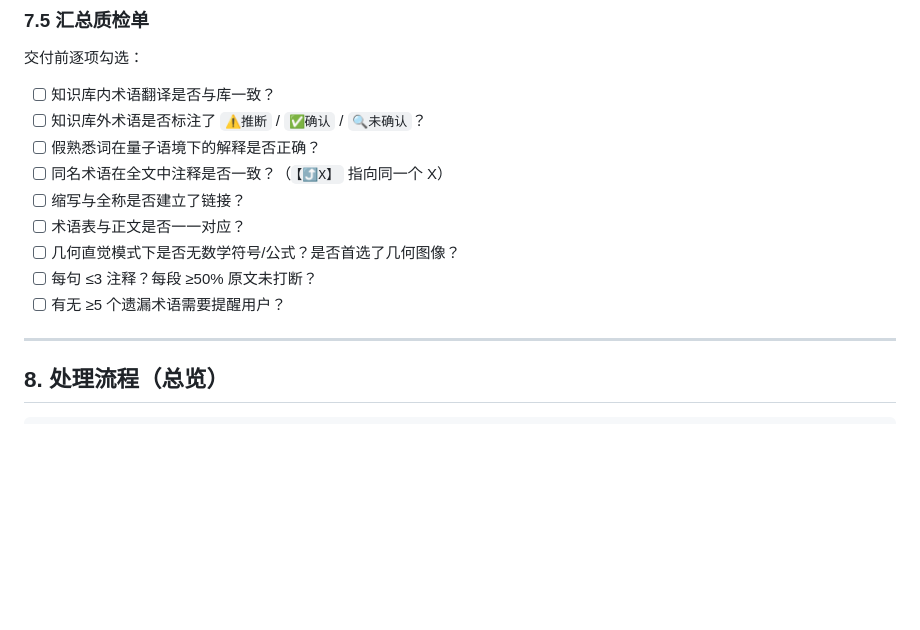
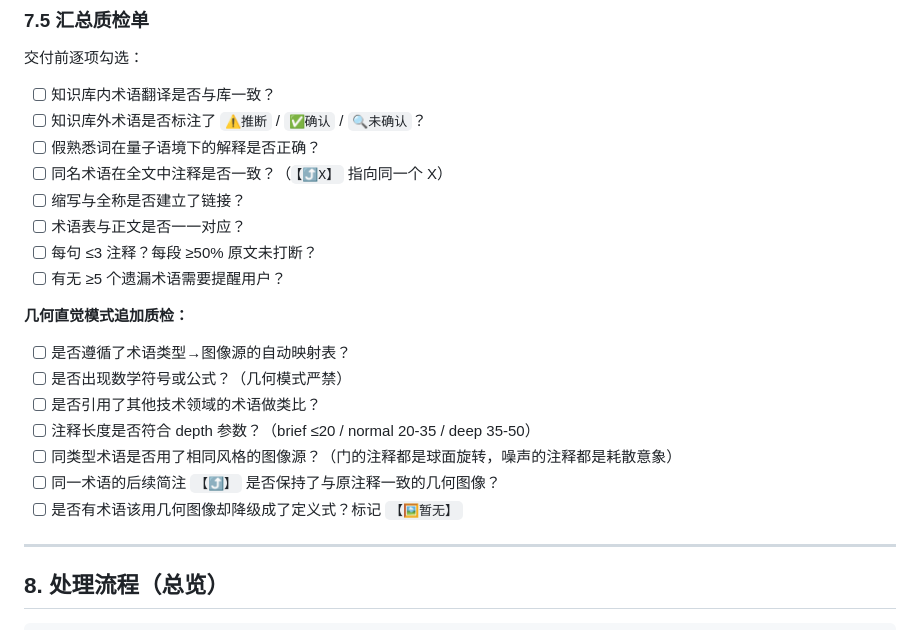
Before and after one commit to BladeDancer743/Interlinear, a Markdown page: SKILL.md, the part around one of its changes. Drawn GitHub-style; blank space fills up the shorter version.

```diff
--- a/SKILL.md
+++ b/SKILL.md
@@ -524,9 +556,18 @@ Preskill_NISQ_2026-07-28_annotated.md
 - [ ] 同名术语在全文中注释是否一致？（`【⤴X】` 指向同一个 X）
 - [ ] 缩写与全称是否建立了链接？
 - [ ] 术语表与正文是否一一对应？
-- [ ] 几何直觉模式下是否无数学符号/公式？是否首选了几何图像？
 - [ ] 每句 ≤3 注释？每段 ≥50% 原文未打断？
 - [ ] 有无 ≥5 个遗漏术语需要提醒用户？
+
+**几何直觉模式追加质检：**
+
+- [ ] 是否遵循了术语类型→图像源的自动映射表？
+- [ ] 是否出现数学符号或公式？（几何模式严禁）
+- [ ] 是否引用了其他技术领域的术语做类比？
+- [ ] 注释长度是否符合 depth 参数？（brief ≤20 / normal 20-35 / deep 35-50）
+- [ ] 同类型术语是否用了相同风格的图像源？（门的注释都是球面旋转，噪声的注释都是耗散意象）
+- [ ] 同一术语的后续简注 `【⤴】` 是否保持了与原注释一致的几何图像？
+- [ ] 是否有术语该用几何图像却降级成了定义式？标记 `【🖼️暂无】`
 
 ---
 
```
Also changed, not shown: other parts of SKILL.md (+33 -1 lines).
